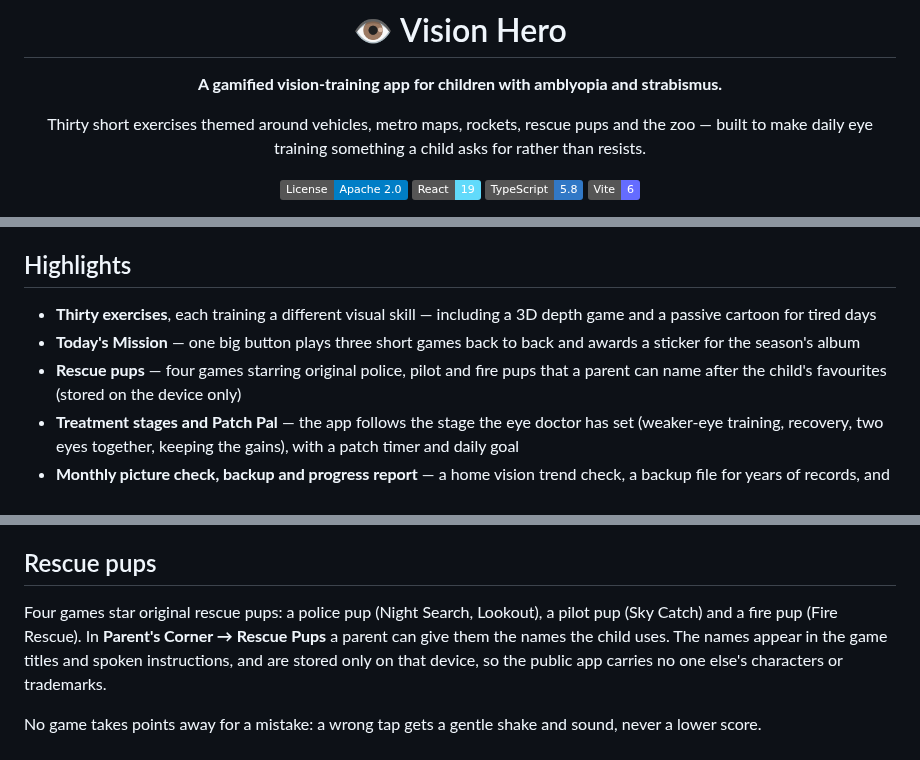
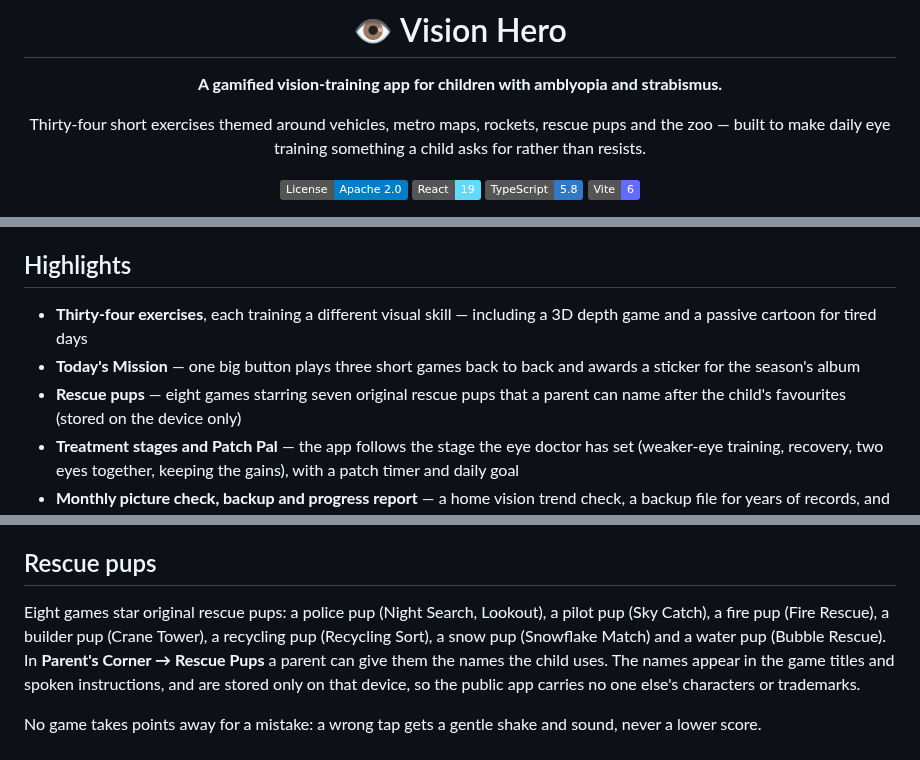
Before and after one commit to ostrovskyid/vision_hero_trainer, a Markdown page: README.md, 3 parts joined by grey strips. Rendered like a GitHub page; badges without logos.

```diff
--- a/README.md
+++ b/README.md
@@ -4,7 +4,7 @@
 
 **A gamified vision-training app for children with amblyopia and strabismus.**
 
-Thirty short exercises themed around vehicles, metro maps, rockets, rescue pups and
+Thirty-four short exercises themed around vehicles, metro maps, rockets, rescue pups and
 the zoo — built to make daily eye training something a child asks for rather than resists.
 
 [![License: Apache 2.0](https://img.shields.io/badge/License-Apache_2.0-blue.svg)](LICENSE)
@@ -34,11 +34,11 @@ points, and every round finishes with confetti.
 
 ## Highlights
 
-- **Thirty exercises**, each training a different visual skill — including a 3D depth game
+- **Thirty-four exercises**, each training a different visual skill — including a 3D depth game
   and a passive cartoon for tired days
 - **Today's Mission** — one big button plays three short games back to back and awards a
   sticker for the season's album
-- **Rescue pups** — four games starring original police, pilot and fire pups that a parent
+- **Rescue pups** — eight games starring seven original rescue pups that a parent
   can name after the child's favourites (stored on the device only)
 - **Treatment stages and Patch Pal** — the app follows the stage the eye doctor has set
   (weaker-eye training, recovery, two eyes together, keeping the gains),
@@ -432,8 +477,9 @@ both eyes" instead of marking it wrong. **Glasses only.**
 
 ## Rescue pups
 
-Four games star original rescue pups: a police pup (Night Search, Lookout), a pilot pup
-(Sky Catch) and a fire pup (Fire Rescue). In **Parent's Corner → Rescue Pups** a parent can
+Eight games star original rescue pups: a police pup (Night Search, Lookout), a pilot pup
+(Sky Catch), a fire pup (Fire Rescue), a builder pup (Crane Tower), a recycling pup
+(Recycling Sort), a snow pup (Snowflake Match) and a water pup (Bubble Rescue). In **Parent's Corner → Rescue Pups** a parent can
 give them the names the child uses. The names appear in the game titles and spoken
 instructions, and are stored only on that device, so the public app carries no one else's
 characters or trademarks.
```
Also changed, not shown: other parts of README.md (+46 -1 lines), docs/screenshots/bubble-rescue.png (added), docs/screenshots/crane-tower.png (added), docs/screenshots/recycling-sort.png (added), docs/screenshots/snowflake-match.png (added), 10 other files.
